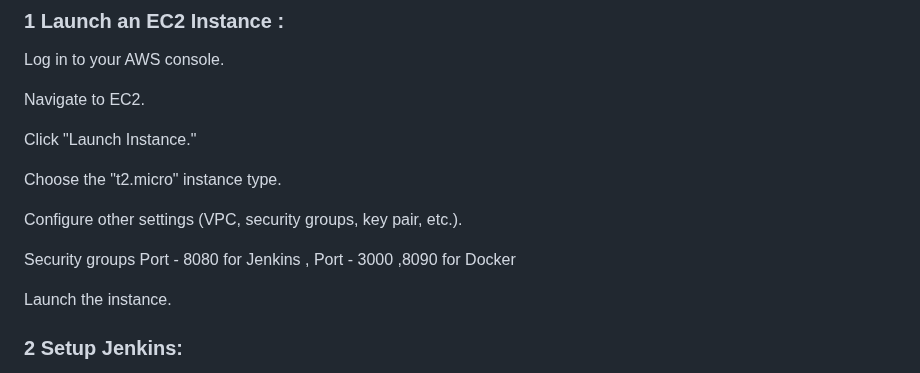
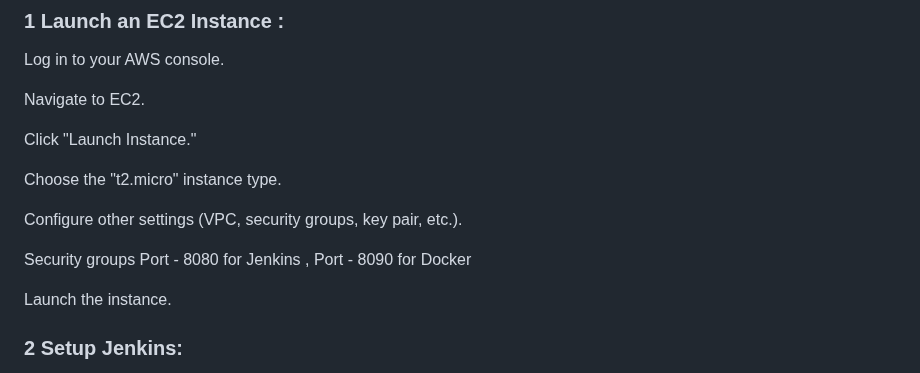
Before and after one commit to ankumpetvimala/TASK-INTERN-CAREER, a Markdown page: README.md, the part around one of its changes. Drawn GitHub-style.

```diff
--- a/README.md
+++ b/README.md
@@ -24,7 +24,7 @@ Choose the "t2.micro" instance type.
 
 Configure other settings (VPC, security groups, key pair, etc.).
 
-Security groups Port - 8080 for Jenkins , Port - 3000 ,8090 for Docker
+Security groups Port - 8080 for Jenkins , Port - 8090 for Docker
 
 Launch the instance.
 
```
Also changed, not shown: other parts of README.md (+1 -1 lines).
